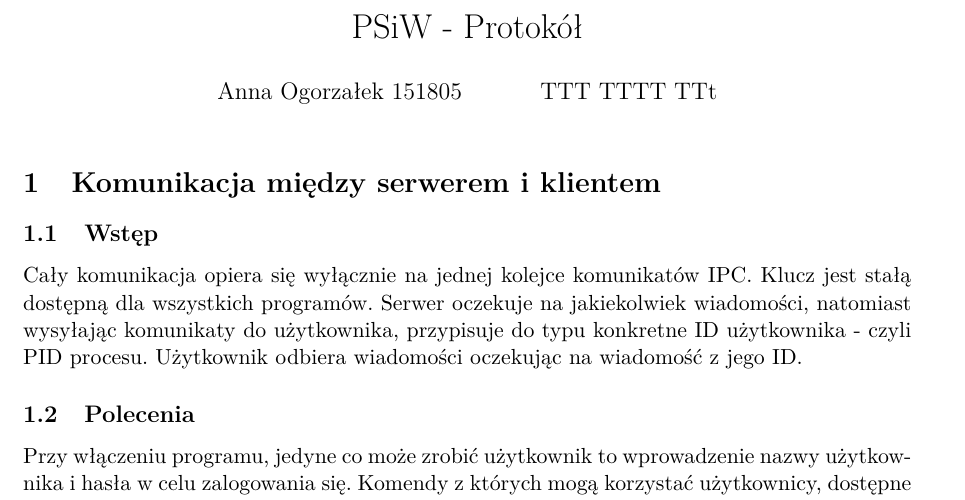
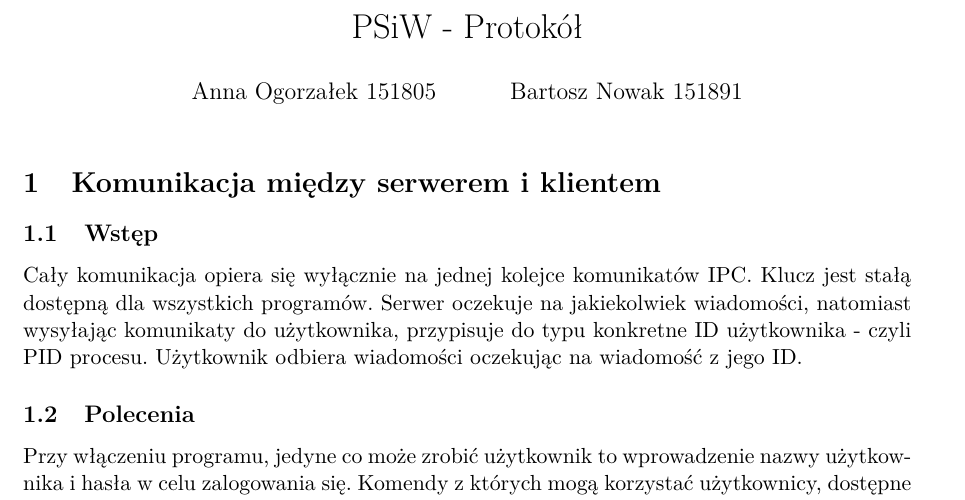
Before and after one commit to Aniszorek/PSiW_Chat, a LaTeX document (template_Article.tex): part of page 1 of 3, cut so that both start at the same text. Compiled offline with pdfLaTeX.

Commit message:
mała poprawka

```diff
--- a/template_Article.tex
+++ b/template_Article.tex
@@ -15,7 +15,7 @@
 \definecolor{backgroundColour}{rgb}{0.95,0.95,0.92}
 
 \title{PSiW - Protokół}
-\author{Anna Ogorzałek 151805 \and TTT TTTT TTt}
+\author{Anna Ogorzałek 151805 \and Bartosz Nowak 151891}
 \date{}
 
 
```
